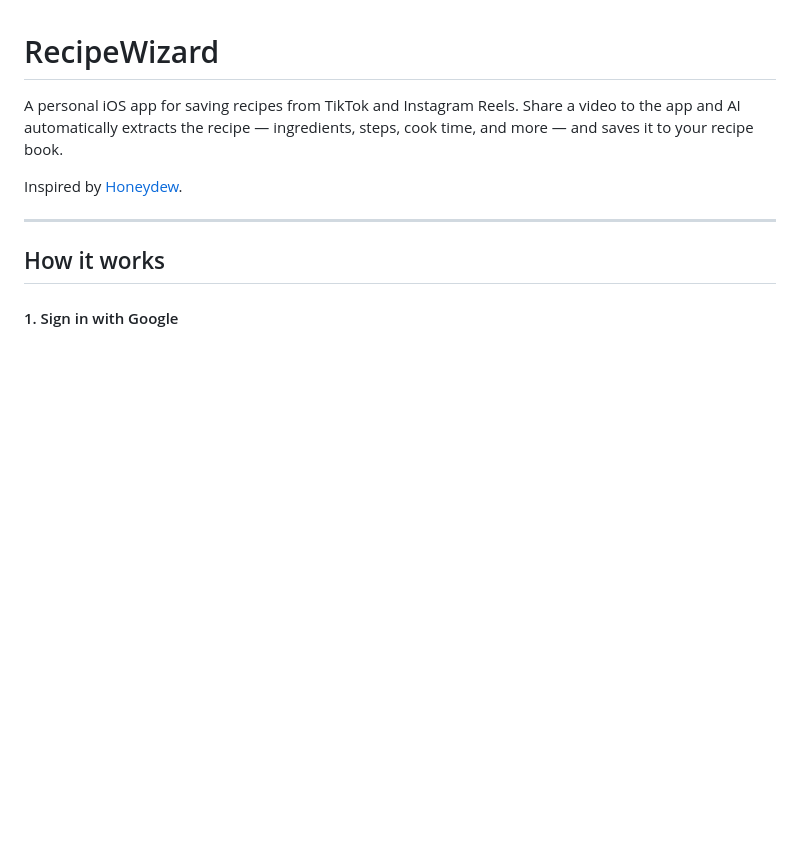
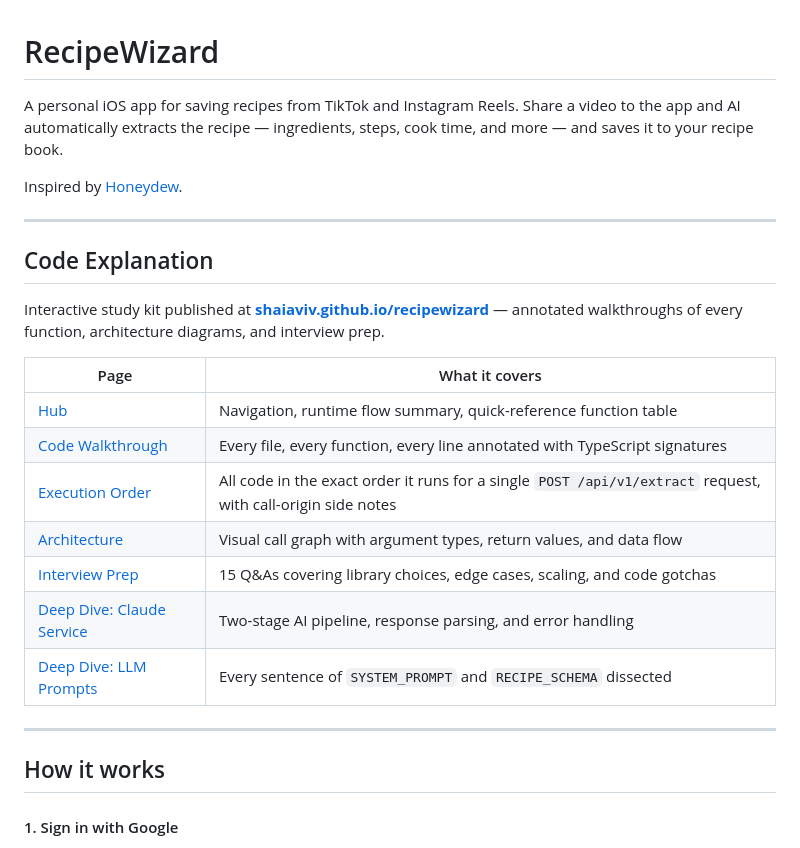
Before and after one commit to shaiaviv/recipewizard, a Markdown page: README.md, the part around the change. GitHub-like rendering; blank space fills up the shorter version.

Commit message:
Add Code Explanation section to README with GitHub Pages link
Links to the interactive study kit at shaiaviv.github.io/recipewizard
with a table of all seven pages and what each one covers.

Co-Authored-By: Claude Sonnet 4.6 <noreply@anthropic.com>

```diff
--- a/README.md
+++ b/README.md
@@ -3,6 +3,22 @@
 A personal iOS app for saving recipes from TikTok and Instagram Reels. Share a video to the app and AI automatically extracts the recipe — ingredients, steps, cook time, and more — and saves it to your recipe book.
 
 Inspired by [Honeydew](https://honeydewcook.com/).
+
+---
+
+## Code Explanation
+
+Interactive study kit published at **[shaiaviv.github.io/recipewizard](https://shaiaviv.github.io/recipewizard/)** — annotated walkthroughs of every function, architecture diagrams, and interview prep.
+
+| Page | What it covers |
+|------|---------------|
+| [Hub](https://shaiaviv.github.io/recipewizard/) | Navigation, runtime flow summary, quick-reference function table |
+| [Code Walkthrough](https://shaiaviv.github.io/recipewizard/code-walkthrough.html) | Every file, every function, every line annotated with TypeScript signatures |
+| [Execution Order](https://shaiaviv.github.io/recipewizard/execution-order.html) | All code in the exact order it runs for a single `POST /api/v1/extract` request, with call-origin side notes |
+| [Architecture](https://shaiaviv.github.io/recipewizard/architecture.html) | Visual call graph with argument types, return values, and data flow |
+| [Interview Prep](https://shaiaviv.github.io/recipewizard/interview-prep.html) | 15 Q&As covering library choices, edge cases, scaling, and code gotchas |
+| [Deep Dive: Claude Service](https://shaiaviv.github.io/recipewizard/deep-dive-claudeservice.html) | Two-stage AI pipeline, response parsing, and error handling |
+| [Deep Dive: LLM Prompts](https://shaiaviv.github.io/recipewizard/deep-dive-llm.html) | Every sentence of `SYSTEM_PROMPT` and `RECIPE_SCHEMA` dissected |
 
 ---
 
```
